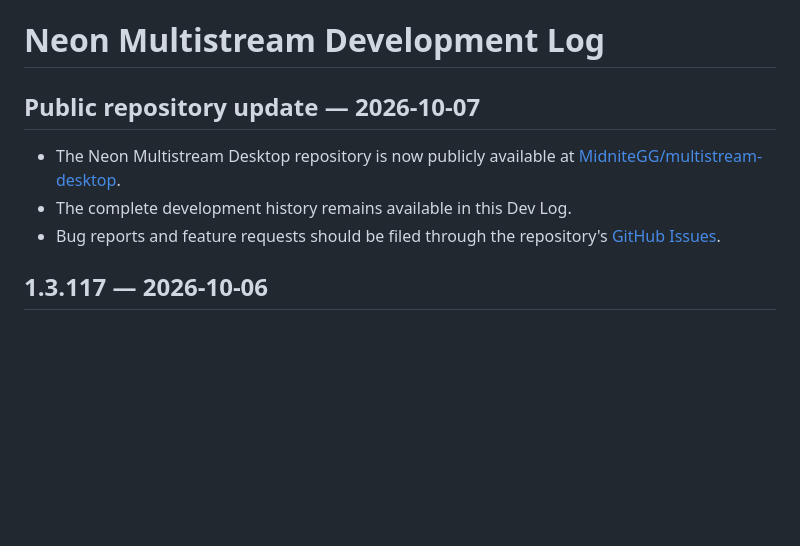
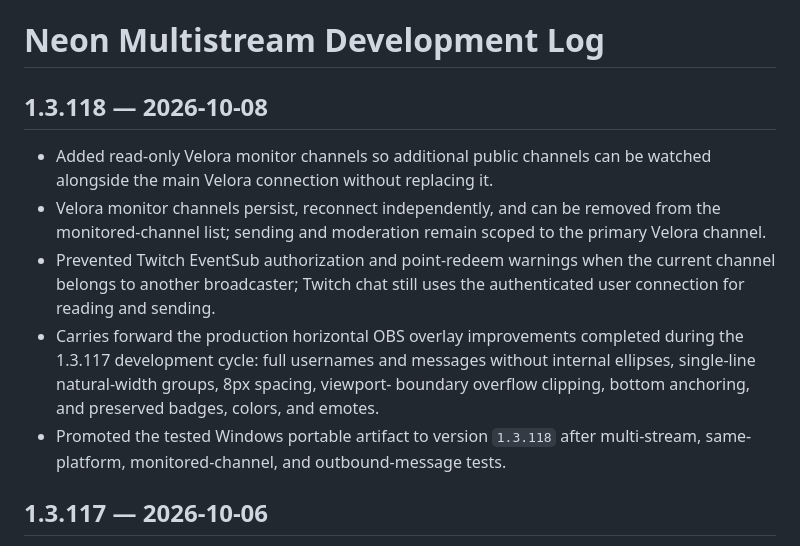
Before and after one commit to MidniteGG/multistream-desktop-public, a Markdown page: DEVLOG.md, the part around the change. Drawn GitHub-style; blank space fills up the shorter version.

Commit message:
Document 1.3.118 release notes

```diff
--- a/DEVLOG.md
+++ b/DEVLOG.md
@@ -1,12 +1,22 @@
 # Neon Multistream Development Log
 
-## Public repository update — 2026-10-07
+## 1.3.118 — 2026-10-08
 
-- The Neon Multistream Desktop repository is now publicly available at
-  [MidniteGG/multistream-desktop](https://github.com/MidniteGG/multistream-desktop).
-- The complete development history remains available in this Dev Log.
-- Bug reports and feature requests should be filed through the repository's
-  [GitHub Issues](https://github.com/MidniteGG/multistream-desktop/issues/new).
+- Added read-only Velora monitor channels so additional public channels can be
+  watched alongside the main Velora connection without replacing it.
+- Velora monitor channels persist, reconnect independently, and can be removed
+  from the monitored-channel list; sending and moderation remain scoped to the
+  primary Velora channel.
+- Prevented Twitch EventSub authorization and point-redeem warnings when the
+  current channel belongs to another broadcaster; Twitch chat still uses the
+  authenticated user connection for reading and sending.
+- Carries forward the production horizontal OBS overlay improvements completed
+  during the 1.3.117 development cycle: full usernames and messages without
+  internal ellipses, single-line natural-width groups, 8px spacing, viewport-
+  boundary overflow clipping, bottom anchoring, and preserved badges, colors,
+  and emotes.
+- Promoted the tested Windows portable artifact to version `1.3.118` after
+  multi-stream, same-platform, monitored-channel, and outbound-message tests.
 
 ## 1.3.117 — 2026-10-06
 
```
